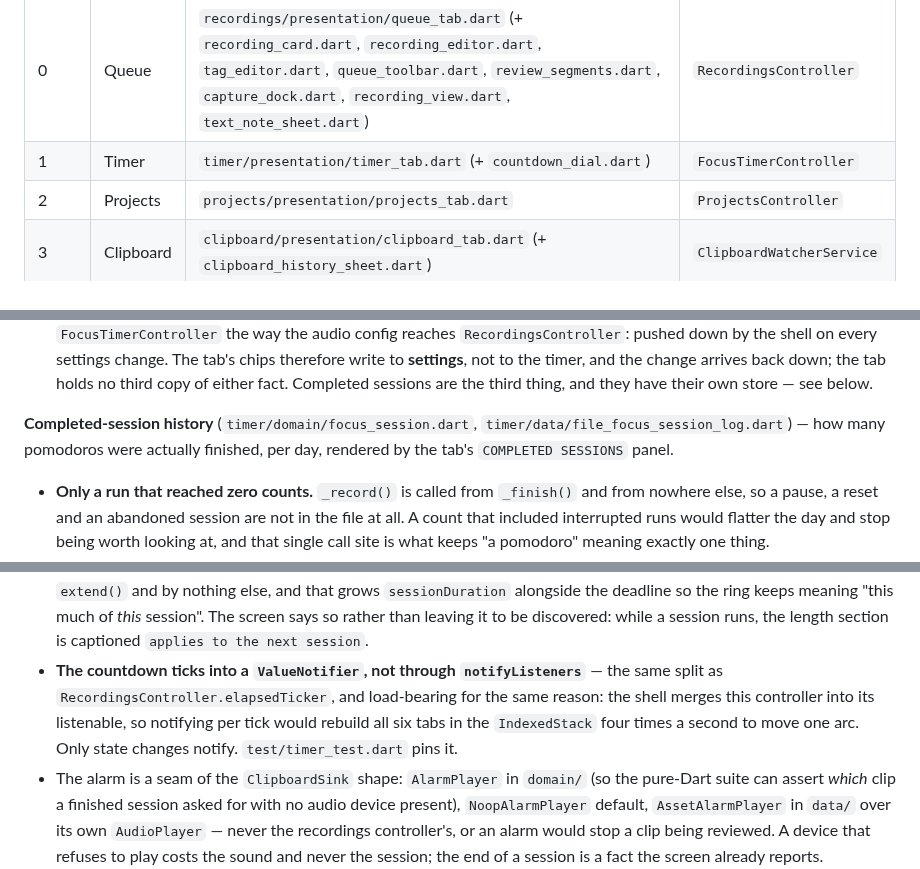
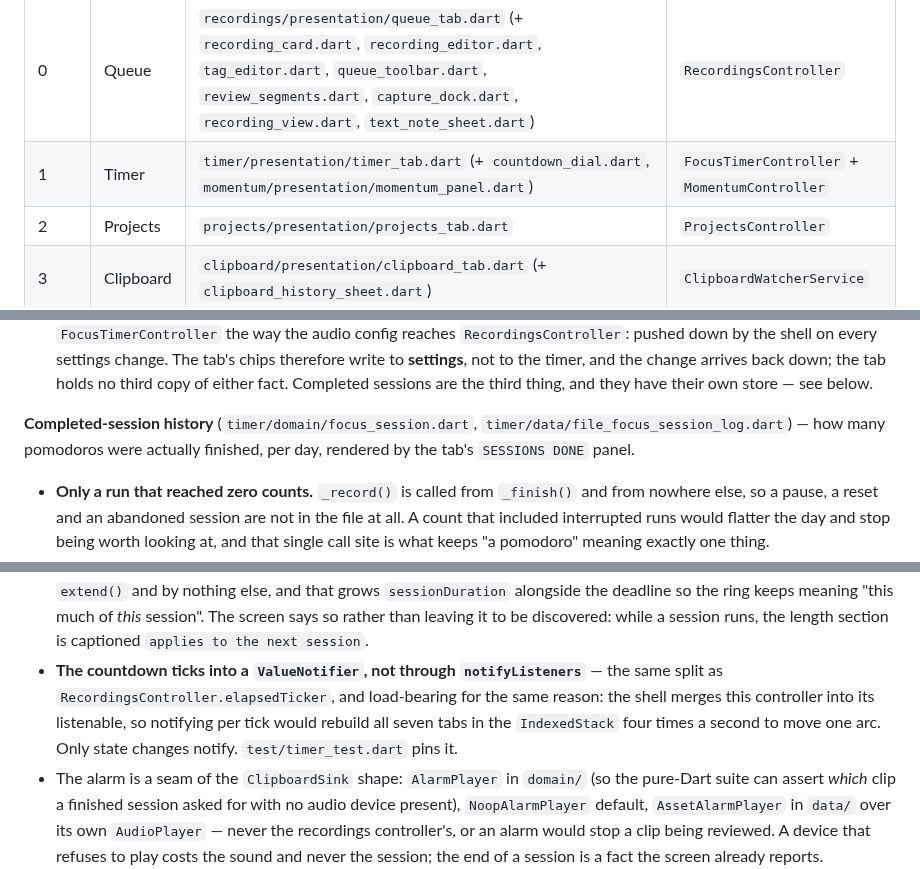
Before and after one commit to laugustyniak/augustyniak-capture, a Markdown page: CLAUDE.md, 3 parts joined by grey strips. Rendered like a GitHub page.

```diff
--- a/CLAUDE.md
+++ b/CLAUDE.md
@@ -160,7 +160,7 @@ Feature-first layout under `lib/features/<feature>/{domain,data,presentation}`.
 | Index | Tab      | Body                                                                                                                                                                                                     | Backed by              |
 | ----- | -------- | -------------------------------------------------------------------------------------------------------------------------------------------------------------------------------------------------------- | ---------------------- |
 | 0     | Queue    | `recordings/presentation/queue_tab.dart` (+ `recording_card.dart`, `recording_editor.dart`, `tag_editor.dart`, `queue_toolbar.dart`, `review_segments.dart`, `capture_dock.dart`, `recording_view.dart`, `text_note_sheet.dart`) | `RecordingsController` |
-| 1     | Timer    | `timer/presentation/timer_tab.dart` (+ `countdown_dial.dart`)                                                                                                                                            | `FocusTimerController` |
+| 1     | Timer    | `timer/presentation/timer_tab.dart` (+ `countdown_dial.dart`, `momentum/presentation/momentum_panel.dart`)                                                                                               | `FocusTimerController` + `MomentumController` |
 | 2     | Projects | `projects/presentation/projects_tab.dart`                                                                                                                                                                | `ProjectsController`   |
 | 3     | Clipboard | `clipboard/presentation/clipboard_tab.dart` (+ `clipboard_history_sheet.dart`)                                                                                                                           | `ClipboardWatcherService` |
 | 4     | Models   | `settings/presentation/models_tab.dart`                                                                                                                                                                  | `SettingsController`   |
@@ -359,7 +359,7 @@ The **model lists in `ProviderPreset.all` are a snapshot of a moving target** an
 - **Time is read from the clock, never accumulated.** A session stores the wall-clock instant it ends at and every tick answers `deadline.difference(now)`; the periodic timer only decides how often the screen repaints, and a dropped tick costs nothing. A controller that subtracted 250 ms per tick would drift under load and — the case that actually matters on a laptop — would stop counting entirely while macOS suspended the process, so a machine that slept through a forty-minute session would wake up claiming thirty-eight minutes were left. `test/timer_test.dart` asserts the opposite: it wakes up **finished**. The clock is a constructor seam (`DateTime Function()`), so no test in the suite waits on a real one — the same rule `_until` encodes in `recording_limit_test.dart`.
 - **No session *state* is persisted, and that is not an oversight** — but a session that *finished* is. A countdown is not a capture: there is no artifact to protect and nothing worth resuming mid-run, so persist-before-process does not apply to a session in progress. Configuration lives in `AppSettings` — `timerMinutes` and `timerAlarm` — and reaches `FocusTimerController` the way the audio config reaches `RecordingsController`: pushed down by the shell on every settings change. The tab's chips therefore write to **settings**, not to the timer, and the change arrives back down; the tab holds no third copy of either fact. Completed sessions are the third thing, and they have their own store — see below.
 
-**Completed-session history** (`timer/domain/focus_session.dart`, `timer/data/file_focus_session_log.dart`) — how many pomodoros were actually finished, per day, rendered by the tab's `COMPLETED SESSIONS` panel.
+**Completed-session history** (`timer/domain/focus_session.dart`, `timer/data/file_focus_session_log.dart`) — how many pomodoros were actually finished, per day, rendered by the tab's `SESSIONS DONE` panel.
 
 - **Only a run that reached zero counts.** `_record()` is called from `_finish()` and from nowhere else, so a pause, a reset and an abandoned session are not in the file at all. A count that included interrupted runs would flatter the day and stop being worth looking at, and that single call site is what keeps "a pomodoro" meaning exactly one thing.
 - **Append-only JSONL (`focus-sessions.jsonl`), like `revisions.jsonl` and for the same reason.** The tally is the only copy of the fact that last Tuesday had four sessions — nothing can reconstruct it — so the file must not be capable of being written wrong in one go. **This is why it is not a per-day integer in `settings.json`**: that file is rewritten wholesale on every preference change, so one failed load followed by any save (picking a theme would do) would silently replace the history with an empty map. Not capped either; trimming would throw away exactly the months worth looking back at.
@@ -376,7 +376,7 @@ The **model lists in `ProviderPreset.all` are a snapshot of a moving target** an
 - `_FocusHistory` **is keyed**, and that is load-bearing: it sits below a conditional `_FinishedPanel` in a keyless `ListView`, so finishing a session inserts two children above it, and index-based reconciliation would throw away the state holding the chosen window — collapsing a 30-day view back to 7 at the exact moment the user looks at it.
 - **Both keys are written unconditionally**, unlike `shortcuts` and `enrichmentInstructions`. Those stay absent while untouched so a later build can ship a better default to whoever never chose one; here there is no better default to ship later, and silently re-deciding somebody's session length in an update is the opposite of what a timer is for. Same reasoning as `themeMode`. An out-of-range stored length is **clamped rather than rejected** (`TimerDefaults.clamp`) — a hand-edited `settings.json` must not be able to produce a timer that cannot run.
 - **Configuration never reaches a run already under way.** `configure()` only moves the readout while nothing is live, exactly as swapping the transcription provider only affects work started afterwards. A live session is stretched by `extend()` and by nothing else, and that grows `sessionDuration` alongside the deadline so the ring keeps meaning "this much of *this* session". The screen says so rather than leaving it to be discovered: while a session runs, the length section is captioned `applies to the next session`.
-- **The countdown ticks into a `ValueNotifier`, not through `notifyListeners`** — the same split as `RecordingsController.elapsedTicker`, and load-bearing for the same reason: the shell merges this controller into its listenable, so notifying per tick would rebuild all six tabs in the `IndexedStack` four times a second to move one arc. Only state changes notify. `test/timer_test.dart` pins it.
+- **The countdown ticks into a `ValueNotifier`, not through `notifyListeners`** — the same split as `RecordingsController.elapsedTicker`, and load-bearing for the same reason: the shell merges this controller into its listenable, so notifying per tick would rebuild all seven tabs in the `IndexedStack` four times a second to move one arc. Only state changes notify. `test/timer_test.dart` pins it.
 - The alarm is a seam of the `ClipboardSink` shape: `AlarmPlayer` in `domain/` (so the pure-Dart suite can assert *which* clip a finished session asked for with no audio device present), `NoopAlarmPlayer` default, `AssetAlarmPlayer` in `data/` over its own `AudioPlayer` — never the recordings controller's, or an alarm would stop a clip being reviewed. A device that refuses to play costs the sound and never the session; the end of a session is a fact the screen already reports.
 - **The clips are vendored** under `assets/sounds/`, for the same reason the two font families are: the app is offline-first, and an alarm that only rings once the device has network is not an alarm. Three decaying sines generated with ffmpeg, mono 22.05 kHz, peaked at -3 dBFS — pure tones carry no harmonics above their fundamental, so that sample rate costs nothing and all three fit in a quarter of a megabyte. `AlarmSound.fromName(unknown)` degrades to the **shipped sound, not to silence**, unlike `ShortcutAction.fromName`: a name written by a newer build means the user did choose one, and answering with silence is an alarm that never rings and never says why.
 - `CountdownDial` (`timer/presentation/countdown_dial.dart`) draws the remaining time as an arc that **shrinks clockwise from twelve** — the time left, not the time spent, so it cannot appear to contradict the digits inside it — over a sixty-mark clock face that dims as the session is spent. **The sweep circling the ring runs only while the session does**: it carries no information and exists so a running session is distinguishable from a paused one across a desk, and stopping it when the session stops is what keeps an idle dial free of scheduled frames.
```
Also changed, not shown: README.md (+57 -5 lines).
